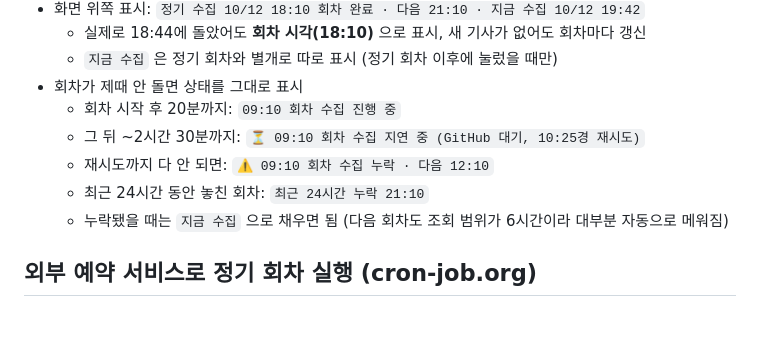
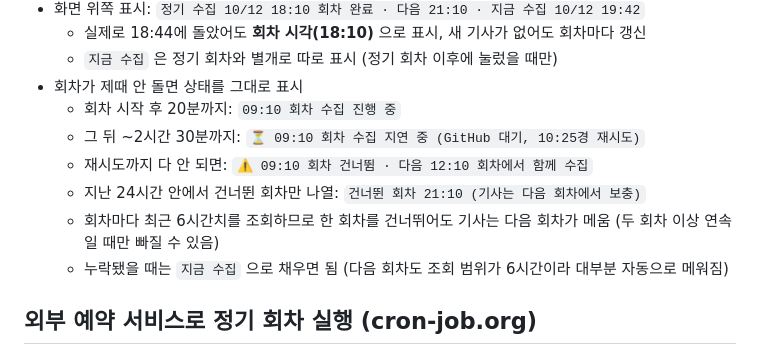
Before and after one commit to icelatten3-lab/heroes-news-archive, a Markdown page: README.md, the part around the change. Rendered like a GitHub page; blank space fills up the shorter version.

```diff
--- a/README.md
+++ b/README.md
@@ -112,8 +112,9 @@
 - 회차가 제때 안 돌면 상태를 그대로 표시
   - 회차 시작 후 20분까지: `09:10 회차 수집 진행 중`
   - 그 뒤 ~2시간 30분까지: `⏳ 09:10 회차 수집 지연 중 (GitHub 대기, 10:25경 재시도)`
-  - 재시도까지 다 안 되면: `⚠ 09:10 회차 수집 누락 · 다음 12:10`
-  - 최근 24시간 동안 놓친 회차: `최근 24시간 누락 21:10`
+  - 재시도까지 다 안 되면: `⚠ 09:10 회차 건너뜀 · 다음 12:10 회차에서 함께 수집`
+  - 지난 24시간 안에서 건너뛴 회차만 나열: `건너뛴 회차 21:10 (기사는 다음 회차에서 보충)`
+  - 회차마다 최근 6시간치를 조회하므로 한 회차를 건너뛰어도 기사는 다음 회차가 메움 (두 회차 이상 연속일 때만 빠질 수 있음)
   - 누락됐을 때는 `지금 수집` 으로 채우면 됨 (다음 회차도 조회 범위가 6시간이라 대부분 자동으로 메워짐)
 
 ## 외부 예약 서비스로 정기 회차 실행 (cron-job.org)
```
